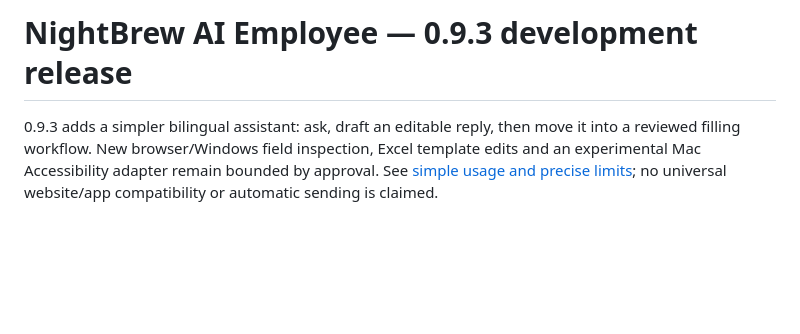
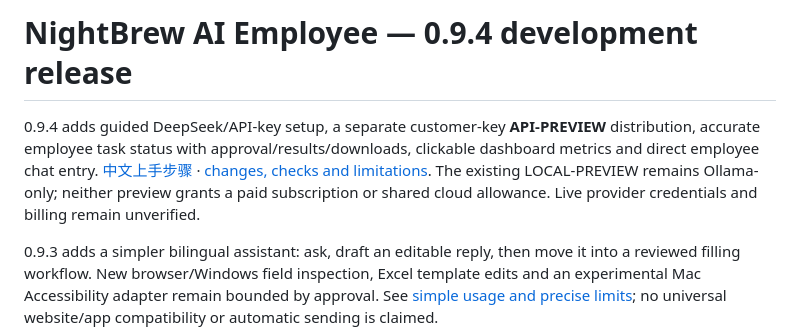
Before and after one commit to profunction/sme, a Markdown page: README.md, the part around the change. Drawn GitHub-style; blank space fills up the shorter version.

Commit message:
Document 0.9.4 API key and task result quick start [skip ci]

```diff
--- a/README.md
+++ b/README.md
@@ -1,4 +1,6 @@
-# NightBrew AI Employee — 0.9.3 development release
+# NightBrew AI Employee — 0.9.4 development release
+
+0.9.4 adds guided DeepSeek/API-key setup, a separate customer-key **API-PREVIEW** distribution, accurate employee task status with approval/results/downloads, clickable dashboard metrics and direct employee chat entry. [中文上手步骤](docs/QUICK_START_ZH.md) · [changes, checks and limitations](docs/USABILITY_0.9.4.md). The existing LOCAL-PREVIEW remains Ollama-only; neither preview grants a paid subscription or shared cloud allowance. Live provider credentials and billing remain unverified.
 
 0.9.3 adds a simpler bilingual assistant: ask, draft an editable reply, then move it into a reviewed filling workflow. New browser/Windows field inspection, Excel template edits and an experimental Mac Accessibility adapter remain bounded by approval. See [simple usage and precise limits](docs/SIMPLE_ASSISTANT_0.9.3.md); no universal website/app compatibility or automatic sending is claimed.
 
```
Also changed, not shown: docs/QUICK_START_ZH.md (added, +47 -0 lines).
